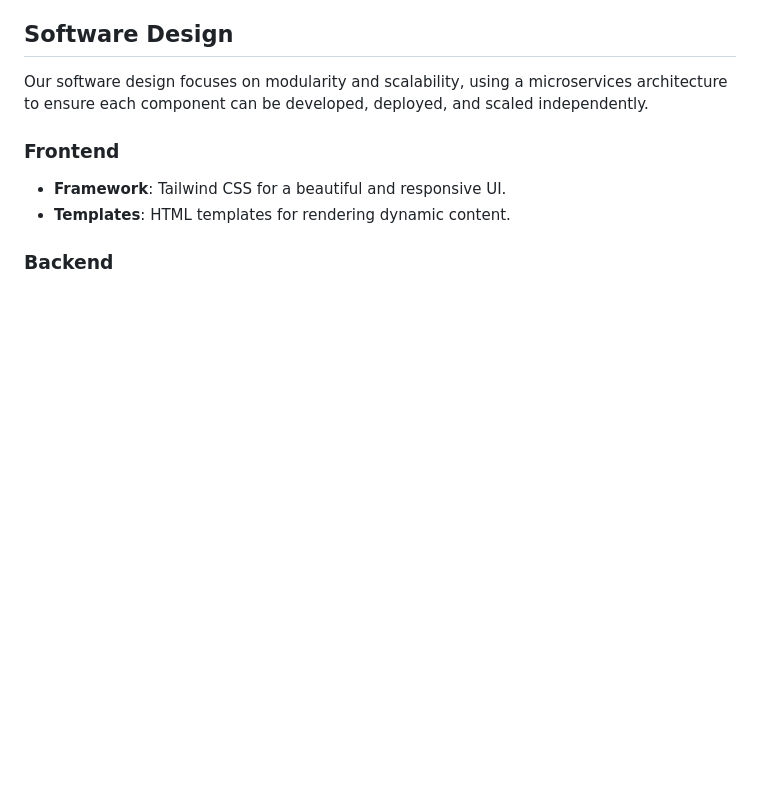
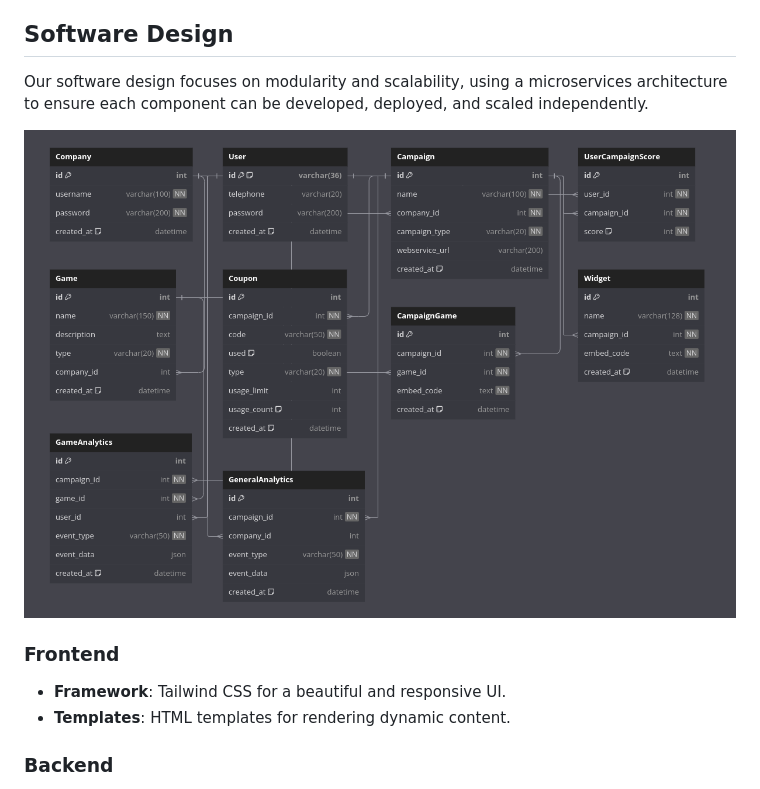
Before and after one commit to Revisto/ict, a Markdown page: README.md, the part around the change. Drawn GitHub-style; pictures changed too: dbdiagram.png (added); blank space fills up the shorter version.

Commit message:
Add database diagram to README.md

```diff
--- a/README.md
+++ b/README.md
@@ -27,6 +27,8 @@ Welcome to Campaign Generator! 🎉 Our platform allows various companies to dis
 ## Software Design
 
 Our software design focuses on modularity and scalability, using a microservices architecture to ensure each component can be developed, deployed, and scaled independently.
+
+![db diagram](./dbdiagram.png)
 
 ### Frontend
 
```
